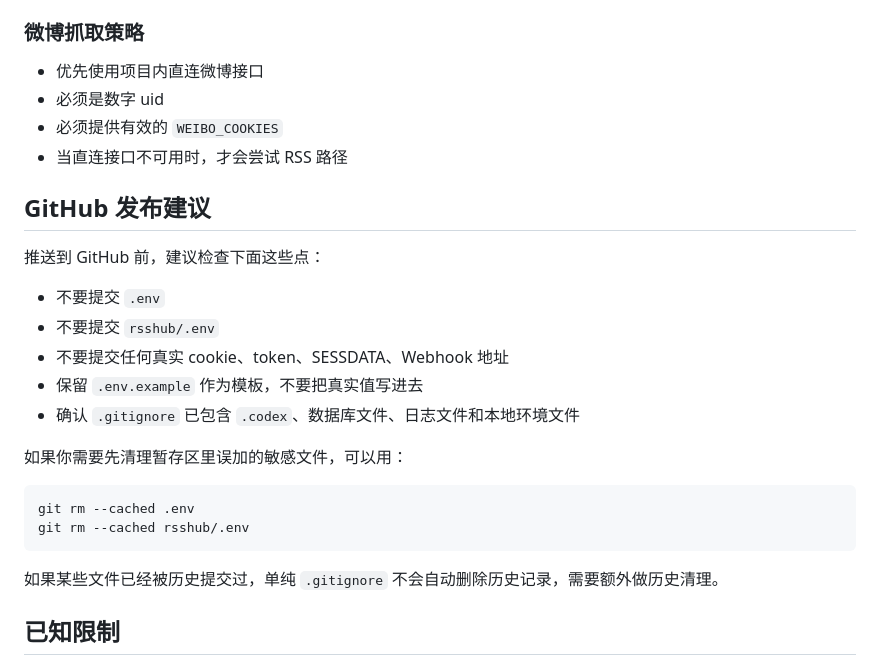
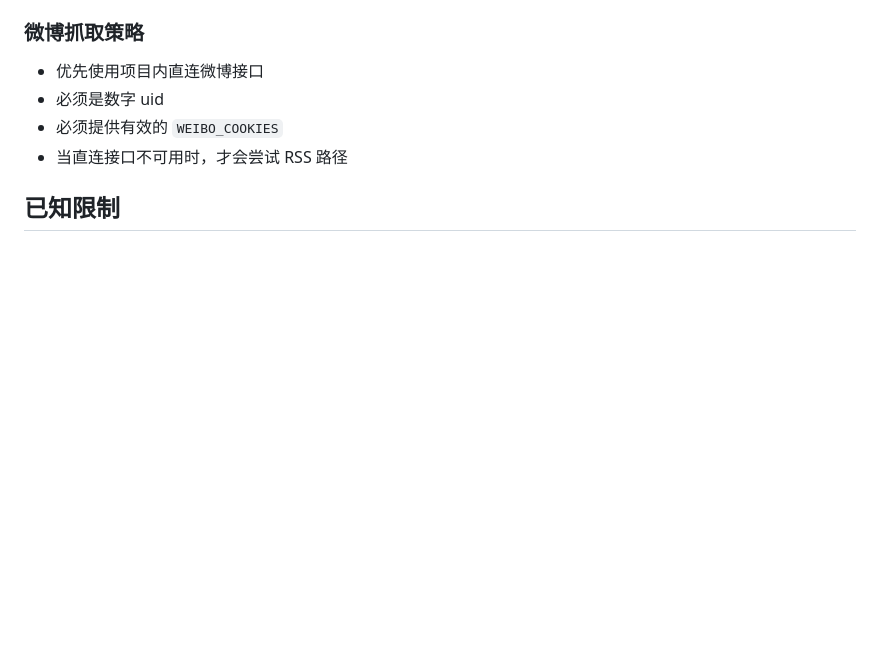
Before and after one commit to maemi123/AI-news, a Markdown page: README.md, the part around the change. Drawn GitHub-style; blank space fills up the shorter version.

````diff
--- a/README.md
+++ b/README.md
@@ -242,25 +242,6 @@ RSSHUB_BASE_URL=http://127.0.0.1:1200
 - 必须提供有效的 `WEIBO_COOKIES`
 - 当直连接口不可用时，才会尝试 RSS 路径
 
-## GitHub 发布建议
-
-推送到 GitHub 前，建议检查下面这些点：
-
-- 不要提交 `.env`
-- 不要提交 `rsshub/.env`
-- 不要提交任何真实 cookie、token、SESSDATA、Webhook 地址
-- 保留 `.env.example` 作为模板，不要把真实值写进去
-- 确认 `.gitignore` 已包含 `.codex`、数据库文件、日志文件和本地环境文件
-
-如果你需要先清理暂存区里误加的敏感文件，可以用：
-
-```bash
-git rm --cached .env
-git rm --cached rsshub/.env
-```
-
-如果某些文件已经被历史提交过，单纯 `.gitignore` 不会自动删除历史记录，需要额外做历史清理。
-
 ## 已知限制
 
 - 微博对登录态要求高，cookie 经常失效
````
